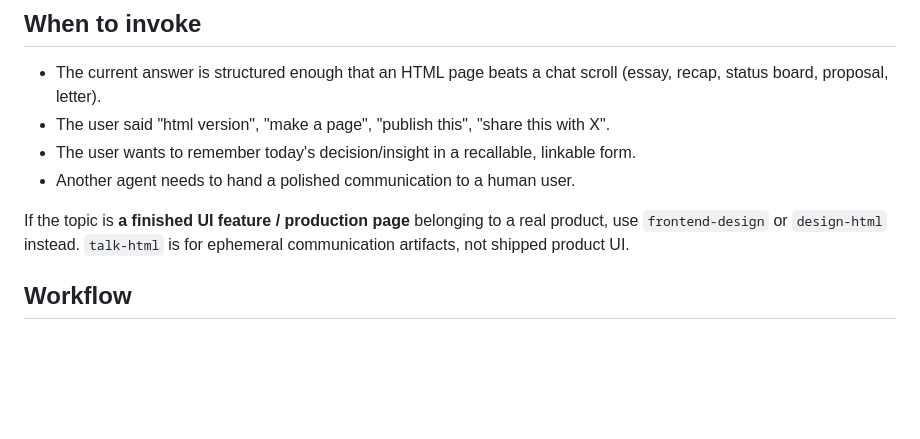
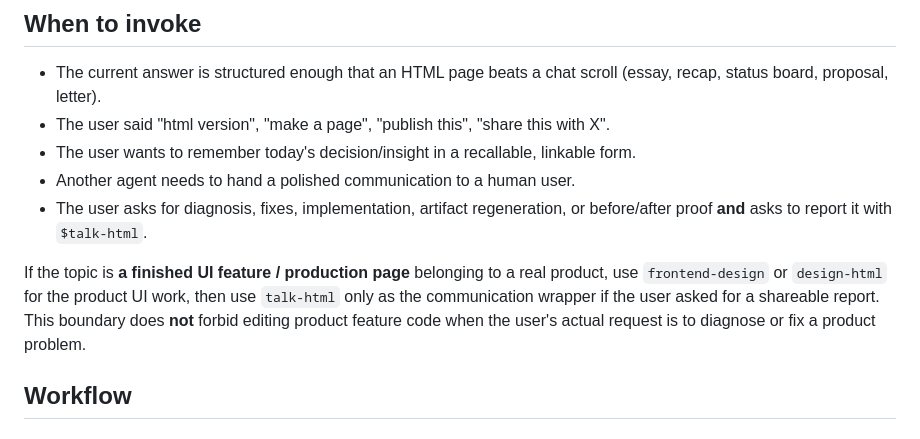
Before and after one commit to liush2yuxjtu/comp-voice, a Markdown page: skills/talk-html/SKILL.md, the part around one of its changes. Rendered like a GitHub page; blank space fills up the shorter version.

```diff
--- a/skills/talk-html/SKILL.md
+++ b/skills/talk-html/SKILL.md
@@ -40,8 +51,14 @@ Communicate in HTML, not chat. Local preview first, then gist-publish for perman
 - The user said "html version", "make a page", "publish this", "share this with X".
 - The user wants to remember today's decision/insight in a recallable, linkable form.
 - Another agent needs to hand a polished communication to a human user.
+- The user asks for diagnosis, fixes, implementation, artifact regeneration, or
+  before/after proof **and** asks to report it with `$talk-html`.
 
-If the topic is **a finished UI feature / production page** belonging to a real product, use `frontend-design` or `design-html` instead. `talk-html` is for ephemeral communication artifacts, not shipped product UI.
+If the topic is **a finished UI feature / production page** belonging to a real
+product, use `frontend-design` or `design-html` for the product UI work, then
+use `talk-html` only as the communication wrapper if the user asked for a
+shareable report. This boundary does **not** forbid editing product feature
+code when the user's actual request is to diagnose or fix a product problem.
 
 ## Workflow
 
```
Also changed, not shown: other parts of skills/talk-html/SKILL.md (+40 -1 lines).
